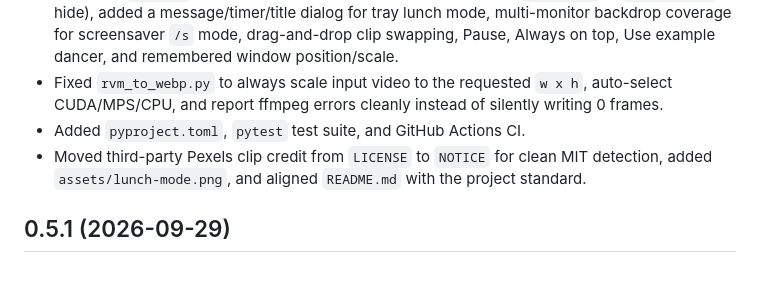
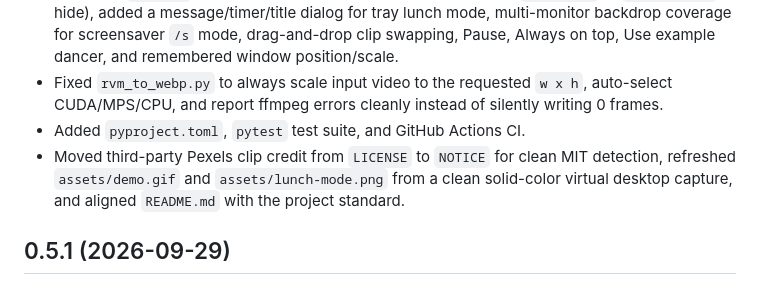
Before and after one commit to gabeparra/desktop-dancer-app, a Markdown page: CHANGELOG.md, the part around the change. Rendered like a GitHub page.

```diff
--- a/CHANGELOG.md
+++ b/CHANGELOG.md
@@ -8,7 +8,7 @@
 - Defaulted `--lunch` CLI mode to the 1-hour countdown timer (use `--timer 0` or `--timer off` to hide), added a message/timer/title dialog for tray lunch mode, multi-monitor backdrop coverage for screensaver `/s` mode, drag-and-drop clip swapping, Pause, Always on top, Use example dancer, and remembered window position/scale.
 - Fixed `rvm_to_webp.py` to always scale input video to the requested `w x h`, auto-select CUDA/MPS/CPU, and report ffmpeg errors cleanly instead of silently writing 0 frames.
 - Added `pyproject.toml`, `pytest` test suite, and GitHub Actions CI.
-- Moved third-party Pexels clip credit from `LICENSE` to `NOTICE` for clean MIT detection, added `assets/lunch-mode.png`, and aligned `README.md` with the project standard.
+- Moved third-party Pexels clip credit from `LICENSE` to `NOTICE` for clean MIT detection, refreshed `assets/demo.gif` and `assets/lunch-mode.png` from a clean solid-color virtual desktop capture, and aligned `README.md` with the project standard.
 
 ## 0.5.1 (2026-09-29)
 
```
Also changed, not shown: README.md (+6 -3 lines), assets/lunch-mode.png, 1 other file.
